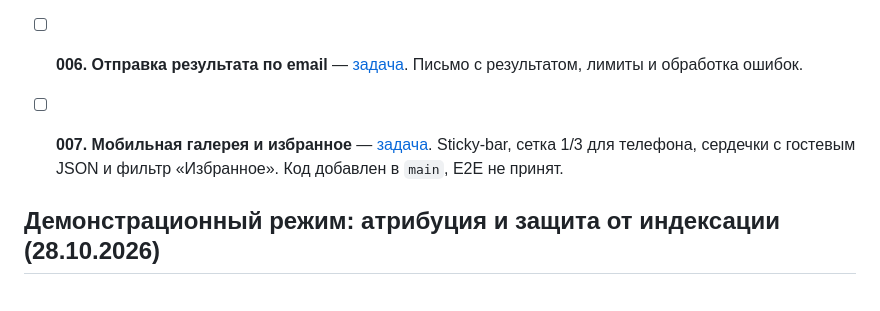
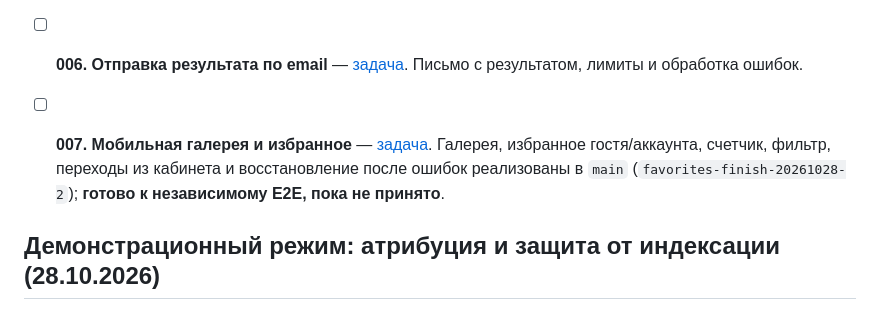
Before and after one commit to a2ice/affresco, a Markdown page: docs/Tasks.md, the part around the change. GitHub-like rendering.

Commit message:
docs(tasks): favorites implemented in both scopes, pending independent E2E

```diff
--- a/docs/Tasks.md
+++ b/docs/Tasks.md
@@ -13,7 +13,7 @@
 - [ ] **004. Ограниченный доступ и статистика** — [задача](tasks/004-auth-quotas/README.md). Вход/выход, `password_verify`, аккаунтная статистика и раздельные избранное/черновики реализованы; **настоящий E2E входа и записи по FTP ожидается**. Генерации ещё не включены.
 - [ ] **005. AI-примерка в интерьере** — [задача](tasks/005-ai-preview/README.md). Загрузка комнаты, запрос в OpenAI через PHP, очередь/статус, сохранённый результат, контроль затрат.
 - [ ] **006. Отправка результата по email** — [задача](tasks/006-email/README.md). Письмо с результатом, лимиты и обработка ошибок.
-- [ ] **007. Мобильная галерея и избранное** — [задача](tasks/007-favorites/README.md). Sticky-bar, сетка 1/3 для телефона, сердечки с гостевым JSON и фильтр «Избранное». Код добавлен в `main`, E2E не принят.
+- [ ] **007. Мобильная галерея и избранное** — [задача](tasks/007-favorites/README.md). Галерея, избранное гостя/аккаунта, счетчик, фильтр, переходы из кабинета и восстановление после ошибок реализованы в `main` (`favorites-finish-20261028-2`); **готово к независимому E2E, пока не принято**.
 
 
 ## Демонстрационный режим: атрибуция и защита от индексации (28.10.2026)
```
